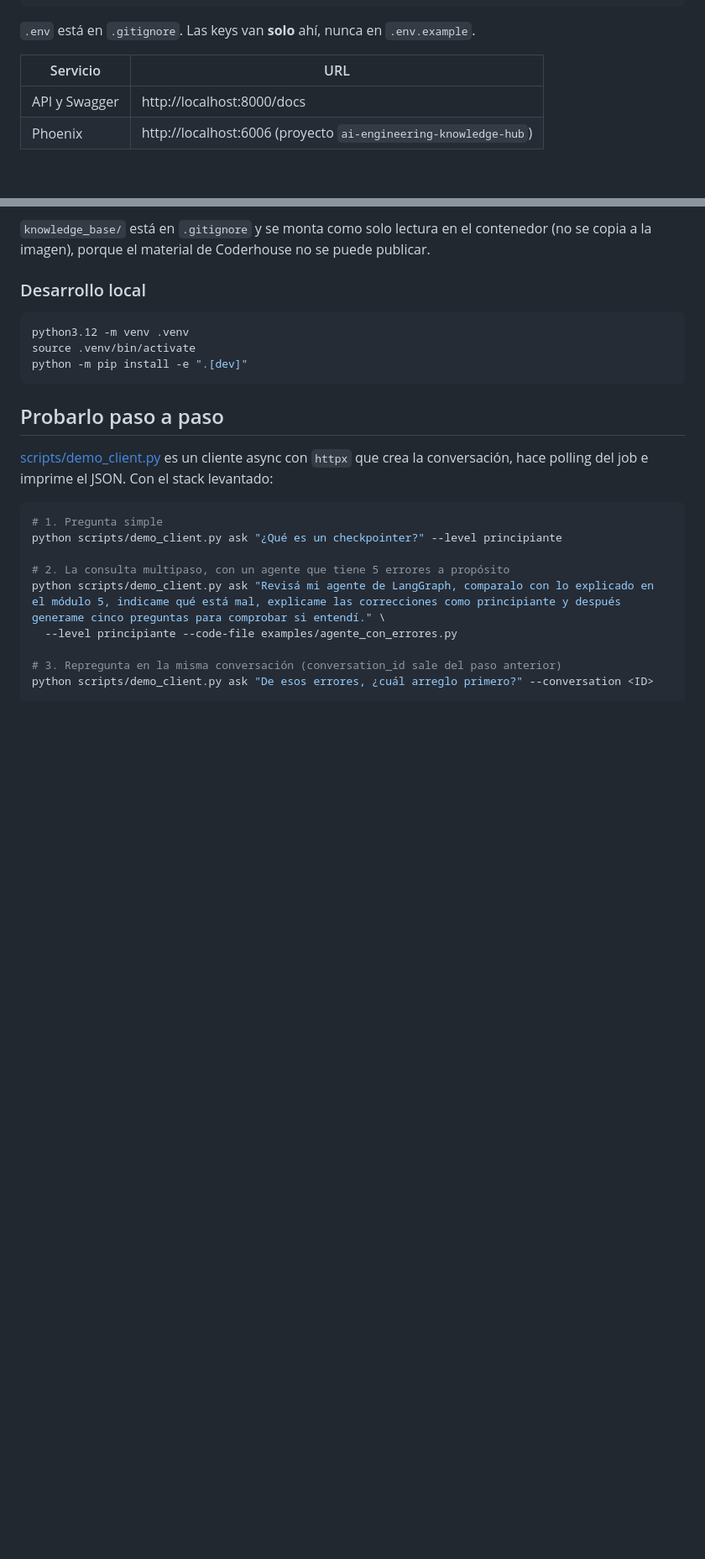
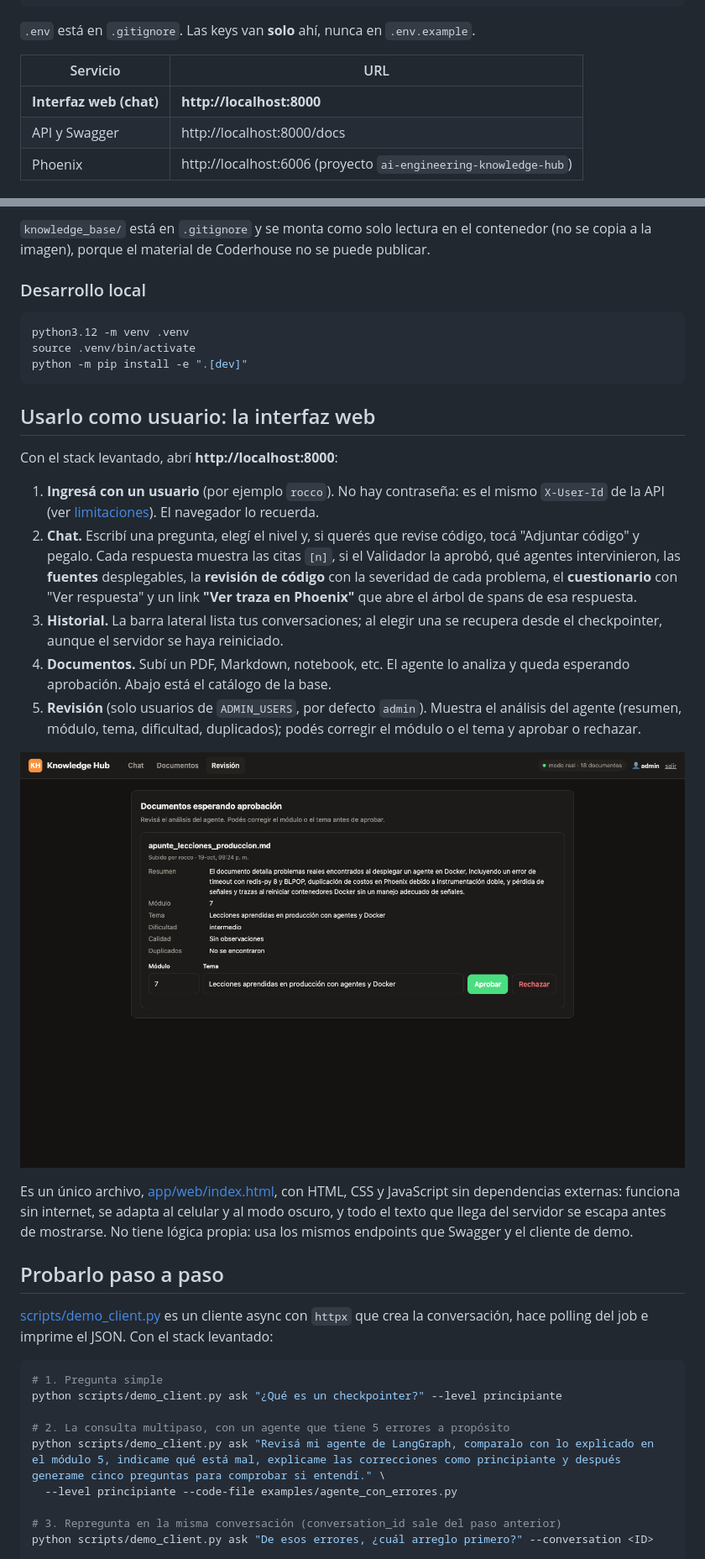
Before and after one commit to rguima-ai/ai-engineering-knowledge-hub, a Markdown page: README.md, 2 parts joined by grey strips. Shown at 84% size. Drawn GitHub-style; pictures changed too: screenshots/10-interfaz-revision.png (added); blank space fills up the shorter version.

````diff
--- a/README.md
+++ b/README.md
@@ -265,6 +270,7 @@ docker compose up --build
 
 | Servicio | URL |
 |---|---|
+| **Interfaz web (chat)** | **http://localhost:8000** |
 | API y Swagger | http://localhost:8000/docs |
 | Phoenix | http://localhost:6006 (proyecto `ai-engineering-knowledge-hub`) |
 
@@ -307,6 +314,32 @@ python3.12 -m venv .venv
 source .venv/bin/activate
 python -m pip install -e ".[dev]"
 ```
+
+## Usarlo como usuario: la interfaz web
+
+Con el stack levantado, abrí **http://localhost:8000**:
+
+1. **Ingresá con un usuario** (por ejemplo `rocco`). No hay contraseña: es el mismo `X-User-Id`
+   de la API (ver [limitaciones](#limitaciones-conocidas)). El navegador lo recuerda.
+2. **Chat.** Escribí una pregunta, elegí el nivel y, si querés que revise código, tocá
+   "Adjuntar código" y pegalo. Cada respuesta muestra las citas `[n]`, si el Validador la aprobó,
+   qué agentes intervinieron, las **fuentes** desplegables, la **revisión de código** con la
+   severidad de cada problema, el **cuestionario** con "Ver respuesta" y un link
+   **"Ver traza en Phoenix"** que abre el árbol de spans de esa respuesta.
+3. **Historial.** La barra lateral lista tus conversaciones; al elegir una se recupera desde el
+   checkpointer, aunque el servidor se haya reiniciado.
+4. **Documentos.** Subí un PDF, Markdown, notebook, etc. El agente lo analiza y queda esperando
+   aprobación. Abajo está el catálogo de la base.
+5. **Revisión** (solo usuarios de `ADMIN_USERS`, por defecto `admin`). Muestra el análisis del
+   agente (resumen, módulo, tema, dificultad, duplicados); podés corregir el módulo o el tema y
+   aprobar o rechazar.
+
+![Revisión de documentos](screenshots/10-interfaz-revision.png)
+
+Es un único archivo, [app/web/index.html](app/web/index.html), con HTML, CSS y JavaScript sin
+dependencias externas: funciona sin internet, se adapta al celular y al modo oscuro, y todo el
+texto que llega del servidor se escapa antes de mostrarse. No tiene lógica propia: usa los mismos
+endpoints que Swagger y el cliente de demo.
 
 ## Probarlo paso a paso
 
````
Also changed, not shown: other parts of README.md (+19 -5 lines), screenshots/09-interfaz-chat.png (added), 7 other files.
